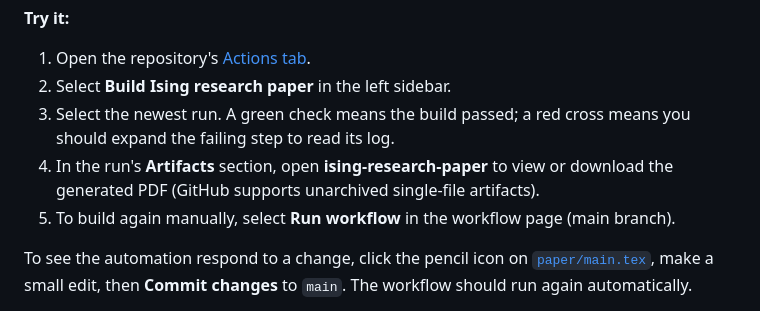
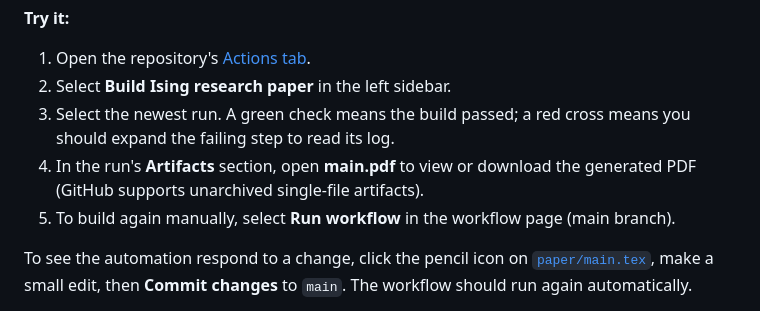
Before and after one commit to HugoWEI/ising-entanglement-cft, a Markdown page: README.md, the part around the change. Drawn GitHub-style.

Commit message:
Clarify GitHub unarchived PDF artifact name

```diff
--- a/README.md
+++ b/README.md
@@ -70,7 +70,7 @@ five tests, generate the figure, compile LaTeX, and upload the PDF.
 1. Open the repository's [Actions tab](https://github.com/HugoWEI/ising-entanglement-cft/actions).
 2. Select **Build Ising research paper** in the left sidebar.
 3. Select the newest run. A green check means the build passed; a red cross means you should expand the failing step to read its log.
-4. In the run's **Artifacts** section, open **ising-research-paper** to view or download the generated PDF (GitHub supports unarchived single-file artifacts).
+4. In the run's **Artifacts** section, open **main.pdf** to view or download the generated PDF (GitHub supports unarchived single-file artifacts).
 5. To build again manually, select **Run workflow** in the workflow page (main branch).
 
 To see the automation respond to a change, click the pencil icon on
```
